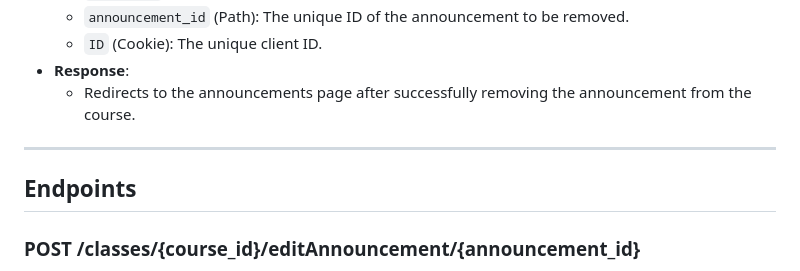
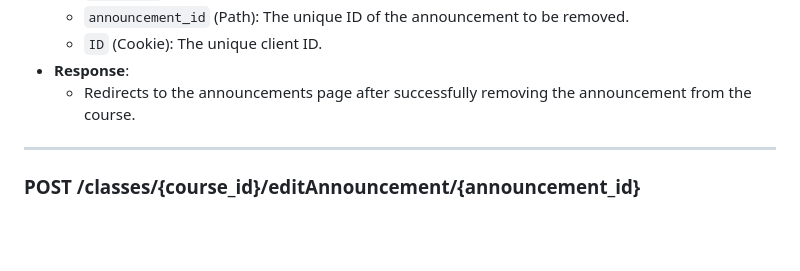
Before and after one commit to ThuraAung1601/SE-Assignment-Manager, a Markdown page: docs/APIDocs.md, the part around the change. Drawn GitHub-style; blank space fills up the shorter version.

```diff
--- a/docs/APIDocs.md
+++ b/docs/APIDocs.md
@@ -192,8 +192,6 @@ This document provides an overview of the endpoints for the FastAPI application,
 
 ---
 
-## Endpoints
-
 ### POST /classes/{course_id}/editAnnouncement/{announcement_id}
 - **Description**: This endpoint allows a lecturer to save edited details for an announcement, including its name, date, description, and attachments.
 - **Parameters**:
```
